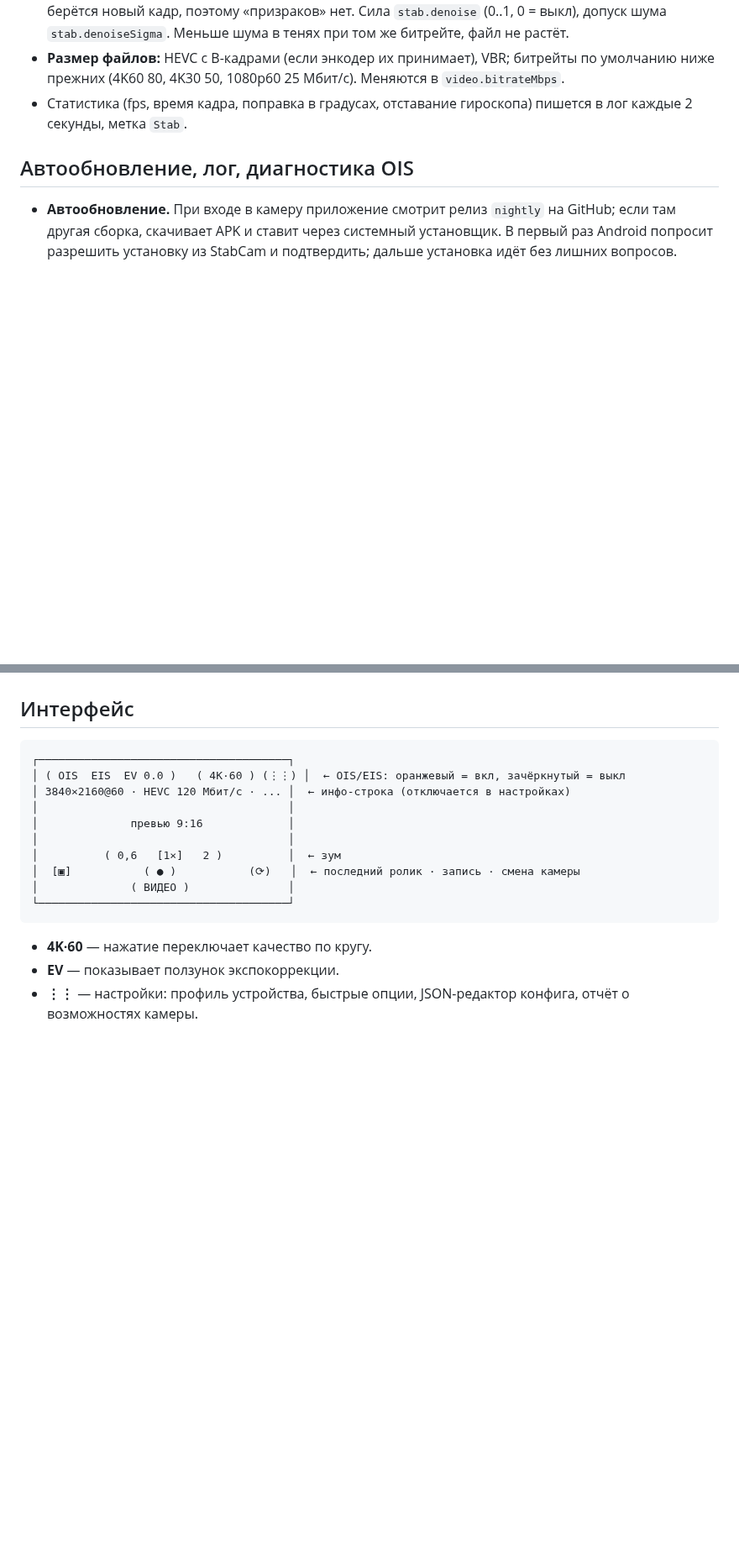
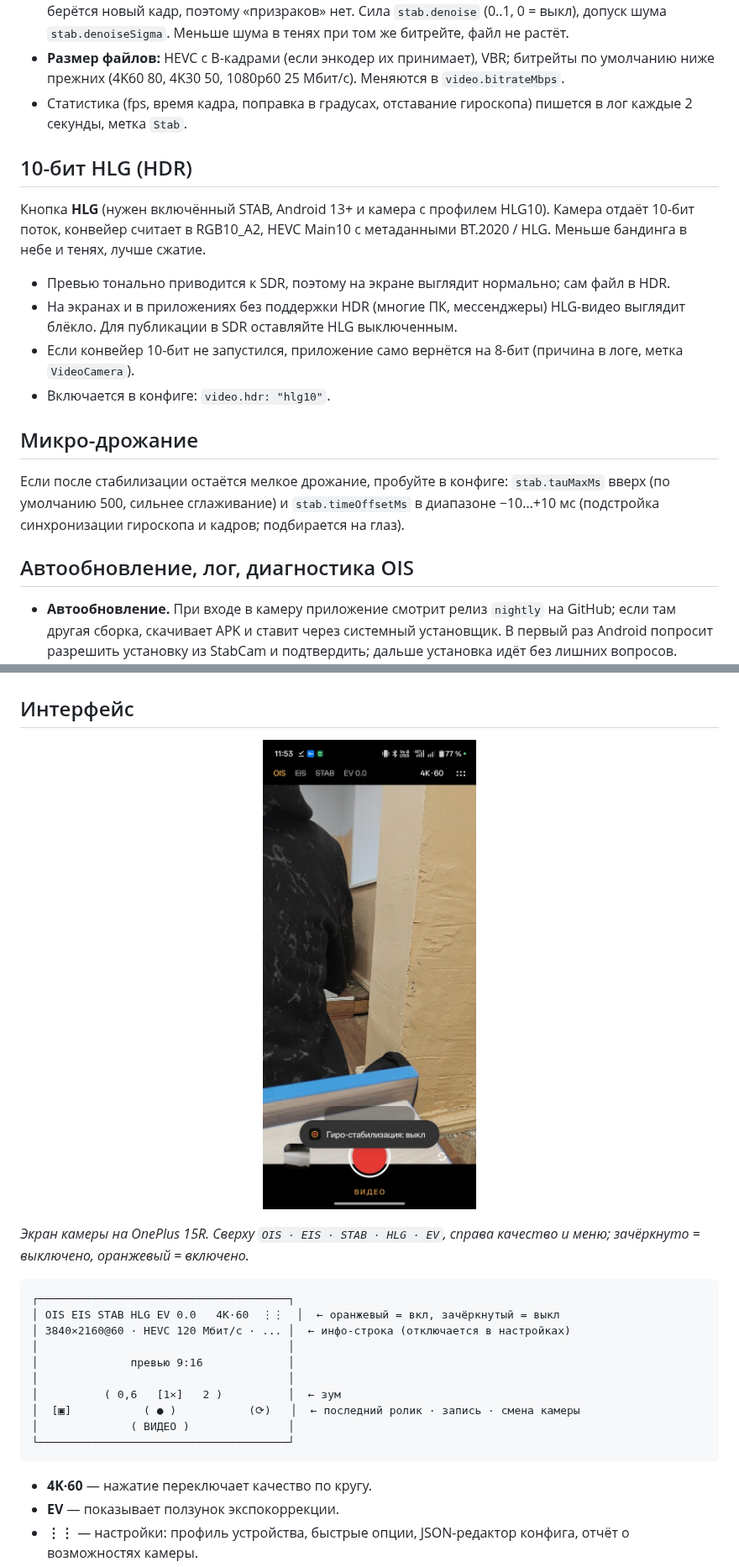
Before and after one commit to Gl1ch5/Video-Cam-Snapdragon, a Markdown page: README.md, 2 parts joined by grey strips. Shown at 84% size. Drawn GitHub-style; pictures changed too: docs/screenshots/camera.jpg (added); blank space fills up the shorter version.

````diff
--- a/README.md
+++ b/README.md
@@ -54,6 +54,19 @@ Android-приложение, которое умеет только снима
 * **Размер файлов:** HEVC с B-кадрами (если энкодер их принимает), VBR; битрейты по умолчанию ниже прежних (4K60 80, 4K30 50, 1080p60 25 Мбит/с). Меняются в `video.bitrateMbps`.
 * Статистика (fps, время кадра, поправка в градусах, отставание гироскопа) пишется в лог каждые 2 секунды, метка `Stab`.
 
+## 10-бит HLG (HDR)
+
+Кнопка **HLG** (нужен включённый STAB, Android 13+ и камера с профилем HLG10). Камера отдаёт 10-бит поток, конвейер считает в RGB10_A2, HEVC Main10 с метаданными BT.2020 / HLG. Меньше бандинга в небе и тенях, лучше сжатие.
+
+* Превью тонально приводится к SDR, поэтому на экране выглядит нормально; сам файл в HDR.
+* На экранах и в приложениях без поддержки HDR (многие ПК, мессенджеры) HLG-видео выглядит блёкло. Для публикации в SDR оставляйте HLG выключенным.
+* Если конвейер 10-бит не запустился, приложение само вернётся на 8-бит (причина в логе, метка `VideoCamera`).
+* Включается в конфиге: `video.hdr: "hlg10"`.
+
+## Микро-дрожание
+
+Если после стабилизации остаётся мелкое дрожание, пробуйте в конфиге: `stab.tauMaxMs` вверх (по умолчанию 500, сильнее сглаживание) и `stab.timeOffsetMs` в диапазоне −10…+10 мс (подстройка синхронизации гироскопа и кадров; подбирается на глаз).
+
 ## Автообновление, лог, диагностика OIS
 
 * **Автообновление.** При входе в камеру приложение смотрит релиз `nightly` на GitHub; если там другая сборка, скачивает APK и ставит через системный установщик. В первый раз Android попросит разрешить установку из StabCam и подтвердить; дальше установка идёт без лишних вопросов. Версия и кнопка **«Проверить обновление»** есть в настройках. Работает, если репозиторий публичный. Отключается: `update.auto: false`.
@@ -63,9 +76,13 @@ Android-приложение, которое умеет только снима
 
 ## Интерфейс
 
+<p align="center"><img src="docs/screenshots/camera.jpg" width="300" alt="Экран камеры на OnePlus 15R"></p>
+
+*Экран камеры на OnePlus 15R. Сверху `OIS · EIS · STAB · HLG · EV`, справа качество и меню; зачёркнуто = выключено, оранжевый = включено.*
+
 ```
 ┌──────────────────────────────────────┐
-│ ( OIS  EIS  EV 0.0 )   ( 4K·60 ) (⋮⋮) │  ← OIS/EIS: оранжевый = вкл, зачёркнутый = выкл
+│ OIS EIS STAB HLG EV 0.0   4K·60  ⋮⋮  │  ← оранжевый = вкл, зачёркнутый = выкл
 │ 3840×2160@60 · HEVC 120 Мбит/с · ... │  ← инфо-строка (отключается в настройках)
 │                                      │
 │              превью 9:16             │
````
Also changed, not shown: other parts of README.md (+1 -1 lines), 9 other files.
